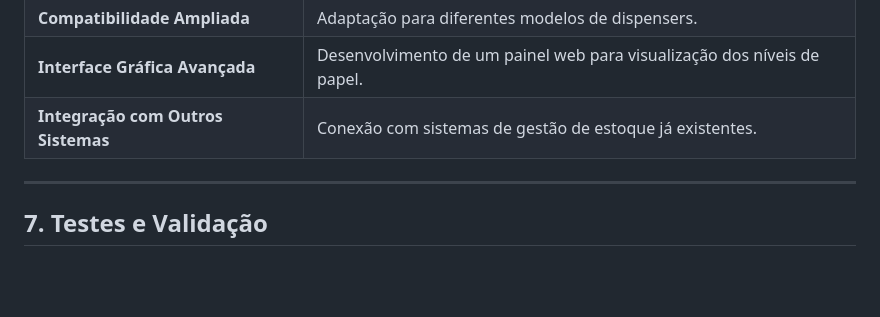
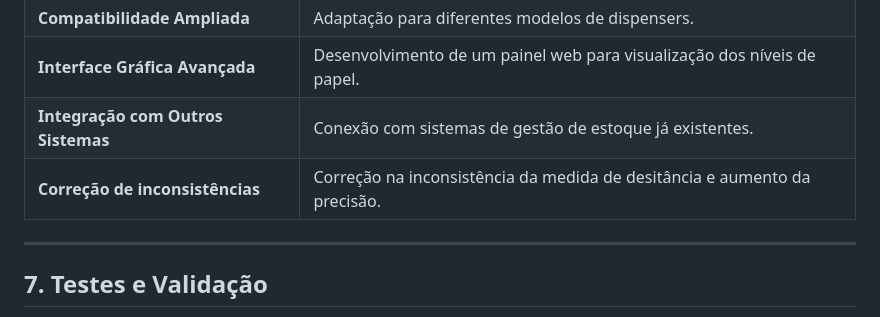
Before and after one commit to Arthur-jpg/Sist-emb-IoT, a Markdown page: README.md, the part around the change. GitHub-like rendering; blank space fills up the shorter version.

Commit message:
readme mudanças

```diff
--- a/README.md
+++ b/README.md
@@ -70,6 +70,7 @@ O sistema está em fase inicial de desenvolvimento e poderá ser aprimorado com
 | **Compatibilidade Ampliada** | Adaptação para diferentes modelos de dispensers. |
 | **Interface Gráfica Avançada** | Desenvolvimento de um painel web para visualização dos níveis de papel. |
 | **Integração com Outros Sistemas** | Conexão com sistemas de gestão de estoque já existentes. |
+| **Correção de inconsistências** | Correção na inconsistência da medida de desitância e aumento da precisão. |
 
 ---
 
```
